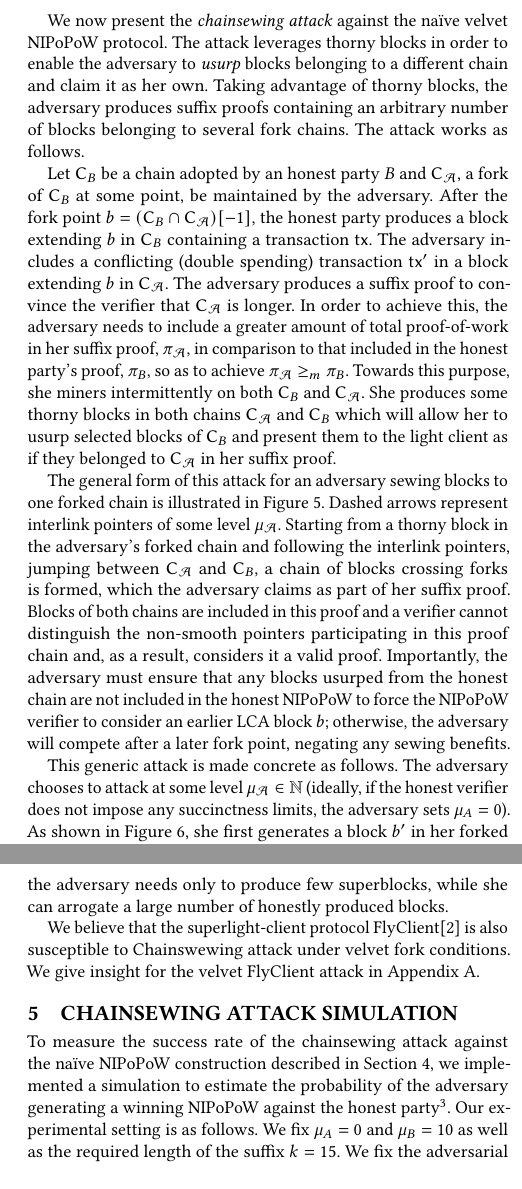
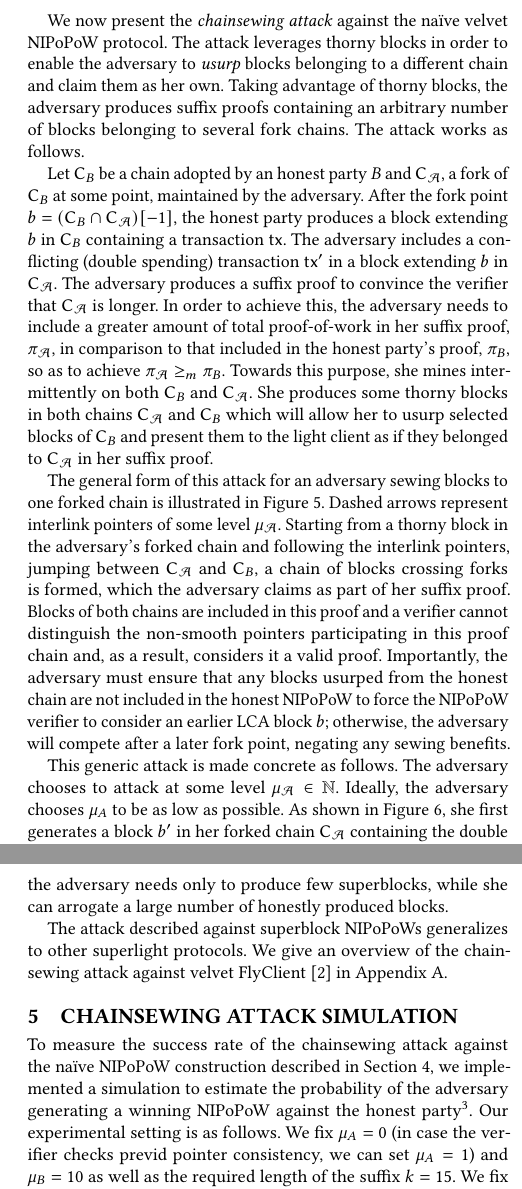
Before and after one commit to decrypto-org/nipopow-velvet, a LaTeX thesis (main.tex, which reads attack.tex, simulation.tex): two parts of the columns of pages 6 and 7 of 15, joined at a grey line, cut so that both start at the same text, the shorter picture padded with empty space. Compiled offline with pdfLaTeX.

Commit message:
Rewording and clarifications

```diff
--- a/attack.tex
+++ b/attack.tex
@@ -37,13 +37,13 @@ resembles a thorny bush.
 
 We now present the \emph{chainsewing attack} against the na\"ive velvet NIPoPoW
 protocol. The attack leverages thorny blocks in order to enable the adversary to
-\emph{usurp} blocks belonging to a different chain and claim it as her own.
+\emph{usurp} blocks belonging to a different chain and claim them as her own.
 Taking advantage of thorny blocks, the adversary produces suffix proofs
 containing an arbitrary number of blocks belonging to several fork chains. The
 attack works as follows.
 
-Let $\chain_B$ be a chain adopted by an honest party $B$ and $\chain_\mathcal{A}$, a fork of $\chain_B$ at some point, be maintained by the adversary. After the fork point $b = (\chain_B \cap \chain_\mathcal{A})[-1]$, the honest party produces a block extending $b$ in $\chain_B$ containing a transaction $\tx$. The adversary includes a conflicting (double spending) transaction $\tx'$ in a block extending $b$ in $\chain_\mathcal{A}$.
-The adversary produces a suffix proof to convince the verifier that $\chain_\mathcal{A}$ is longer. In order to achieve this, the adversary needs to include a greater amount of total proof-of-work in her suffix proof, $\pi_\mathcal{A}$, in comparison to that included in the honest party's proof, $\pi_B$, so as to achieve $\pi_\mathcal{A} \geq_m \pi_B$. Towards this purpose, she miners intermittently on both $\chain_B$ and $\chain_\mathcal{A}$. She produces some thorny blocks in both chains $\chain_\mathcal{A}$ and $\chain_B$ which will allow her to usurp selected blocks of $\chain_B$ and present them to the light client as if they belonged to $\chain_\mathcal{A}$ in her suffix proof.
+Let $\chain_B$ be a chain adopted by an honest party $B$ and $\chain_\mathcal{A}$, a fork of $\chain_B$ at some point, maintained by the adversary. After the fork point $b = (\chain_B \cap \chain_\mathcal{A})[-1]$, the honest party produces a block extending $b$ in $\chain_B$ containing a transaction $\tx$. The adversary includes a conflicting (double spending) transaction $\tx'$ in a block extending $b$ in $\chain_\mathcal{A}$.
+The adversary produces a suffix proof to convince the verifier that $\chain_\mathcal{A}$ is longer. In order to achieve this, the adversary needs to include a greater amount of total proof-of-work in her suffix proof, $\pi_\mathcal{A}$, in comparison to that included in the honest party's proof, $\pi_B$, so as to achieve $\pi_\mathcal{A} \geq_m \pi_B$. Towards this purpose, she mines intermittently on both $\chain_B$ and $\chain_\mathcal{A}$. She produces some thorny blocks in both chains $\chain_\mathcal{A}$ and $\chain_B$ which will allow her to usurp selected blocks of $\chain_B$ and present them to the light client as if they belonged to $\chain_\mathcal{A}$ in her suffix proof.
 
 The general form of this attack for an adversary sewing blocks to one forked chain is illustrated in Figure~\ref{fig:generic_attack}. Dashed arrows represent interlink pointers of some level $\mu_\mathcal{A}$. Starting from a thorny block in the adversary's forked chain and following the interlink pointers, jumping between $\chain_\mathcal{A}$ and $\chain_B$, a chain of blocks crossing forks is formed, which the adversary claims as part of her suffix proof. Blocks of both chains are included in this proof and a verifier cannot distinguish the non-smooth pointers participating in this proof chain and, as a result, considers it a valid proof. Importantly, the adversary must ensure that any blocks usurped from the honest chain are not included in the honest NIPoPoW to force the NIPoPoW verifier to consider an earlier LCA block $b$; otherwise, the adversary will compete after a later fork point, negating any sewing benefits.
 
@@ -57,7 +57,7 @@ The general form of this attack for an adversary sewing blocks to one forked cha
 \end{figure}
 
 This generic attack is made concrete as follows.
-The adversary chooses to attack at some level $\mu_\mathcal{A} \in \mathbb{N}$ (ideally, if the honest verifier does not impose any succinctness limits, the adversary sets $\mu_A = 0$). As shown in Figure~\ref{fig:attack}, she first generates a block $b'$ in her forked chain $\chain_\mathcal{A}$ containing the double spend, and a block $a'$ in the honest chain $\chain_B$ which thorny-points to $b'$. Block $a'$ will be accepted as valid in the honest chain $\chain_B$ despite the invalid interlink pointers. The adversary also chooses a desired superblock level $\mu_B \in \mathbb{N}$ that she wishes the honest party to attain. Subsequently, the adversary waits for the honest party to mine and sews any blocks mined on the honest chain that are of level below $\mu_B$. However, she must bypass blocks that she thinks the honest party will include in their final NIPoPoW, which are of level $\mu_B$ (the blue block designated $c$ in Figure~\ref{fig:attack}). To bypass a block, the adversary mines her own thorny block $d$ on top of the current honest tip (which could be equal to the block to be bypassed, or have progressed further), containing a thorny pointer to the block preceding the block to be bypassed and hoping $d$ will not exceed level $\mu_B$ (if it exceeds that level, she discards her $d$ block). Once $m$ blocks of level $\mu_B$ have been bypassed in this manner, the adversary starts bypassing blocks of level $\mu_B - 1$, because the honest NIPoPoW will start including lower-level blocks. The adversary continues descending in levels until a sufficiently low level $\min\mu_B$ has been reached at which point it becomes uneconomical for the adversary to continue bypassing blocks (typically for a $1/4$ adversary, $\min\mu_B = 2$). At this point, the adversary forks off of the last sewed honest block. This last honest block will be used as the last block of the adversarial $\pi$ part of the NIPoPoW proof. She then independently mines a $k$-long suffix for the $\chi$ portion and creates her NIPoPoW $\pi \chi$. Lastly, she waits for enough time to pass so that the honest party's chain progresses sufficiently to make the previous bypassing guesses correct and so that no blocks in the honest NIPoPoWs coincide with blocks that have not been bypassed. This requires to wait for the following blocks to appear in the honest chain: $2m$ blocks of level $\mu_B$; after the $m^\text{th}$ $\mu_B$-level block, a further $2m$ blocks of level $\mu_B - 1$; after the $m^\text{th}$ such block, a further $2m$ blocks of the level $\mu_B - 2$, and so on until level $0$ is reached.
+The adversary chooses to attack at some level $\mu_\mathcal{A} \in \mathbb{N}$. Ideally, the adversary chooses $\mu_A$ to be as low as possible. As shown in Figure~\ref{fig:attack}, she first generates a block $b'$ in her forked chain $\chain_\mathcal{A}$ containing the double spend, and a block $a'$ in the honest chain $\chain_B$ which thorny-points to $b'$. Block $a'$ will be accepted as valid in the honest chain $\chain_B$ despite the invalid interlink pointers. The adversary also chooses a desired superblock level $\mu_B \in \mathbb{N}$ that she wishes the honest party to attain. Subsequently, the adversary waits for the honest party to mine and sews any blocks mined on the honest chain that are of level below $\mu_B$. However, she must bypass blocks that she thinks the honest party will include in their final NIPoPoW, which are of level $\mu_B$ (the blue block designated $c$ in Figure~\ref{fig:attack}). To bypass a block, the adversary mines her own thorny block $d$ on top of the current honest tip (which could be equal to the block to be bypassed, or have progressed further), containing a thorny pointer to the block preceding the block to be bypassed and hoping $d$ will not exceed level $\mu_B$ (if it exceeds that level, she discards her $d$ block). Once $m$ blocks of level $\mu_B$ have been bypassed in this manner, the adversary starts bypassing blocks of level $\mu_B - 1$, because the honest NIPoPoW will start including lower-level blocks. The adversary continues descending in levels until a sufficiently low level $\min\mu_B$ has been reached at which point it becomes uneconomical for the adversary to continue bypassing blocks (typically for a $1/4$ adversary, $\min\mu_B = 2$). At this point, the adversary forks off of the last sewed honest block. This last honest block will be used as the last block of the adversarial $\pi$ part of the NIPoPoW proof. She then independently mines a $k$-long suffix for the $\chi$ portion and creates her NIPoPoW $\pi \chi$. Lastly, she waits for enough time to pass so that the honest party's chain progresses sufficiently to make the previous bypassing guesses correct and so that no blocks in the honest NIPoPoWs coincide with blocks that have not been bypassed. This requires to wait for the following blocks to appear in the honest chain: $2m$ blocks of level $\mu_B$; after the $m^\text{th}$ $\mu_B$-level block, a further $2m$ blocks of level $\mu_B - 1$; after the $m^\text{th}$ such block, a further $2m$ blocks of the level $\mu_B - 2$, and so on until level $0$ is reached.
 
 \begin{figure}
 	\begin{center}
@@ -75,7 +75,8 @@ produce few superblocks, while she can arrogate a large number of
 honestly produced blocks.
 %Thus the attack succeeds with non-negligible probability.
 
-We believe that the superlight-client protocol FlyClient\cite{flyclient} is also susceptible to Chainswewing attack under velvet fork conditions.
-We give insight for the velvet FlyClient attack in Appendix~\ref{sec:flyclient}.
+The attack described against superblock NIPoPoWs generalizes to other superlight protocols.
+We give an overview of the chainsewing attack against velvet FlyClient~\cite{flyclient} in
+Appendix~\ref{sec:flyclient}.
 
 %We illustrate simulation results for the success rate of our attack in Appendix~\ref{sec:simulation}. Our experiments find the attack with parameters $\mu_B = 10, \mu_A = 0, t = 1, n = 5, k = 15$ succeeds with a constant rate of success of approximately $0.26$, when the security parameter $m$ ranges from $3$ to $15$. This is in contrast to the best previously known attack (which does not make use of thorny blocks), which succeeds with probability less than $0.01$. Previous work recommends $m = 15$ for a $1/3$ adversary for a probability of failure bounded by $0.001$.
--- a/simulation.tex
+++ b/simulation.tex
@@ -1,7 +1,7 @@
 \section{Chainsewing Attack Simulation}
 \label{sec:simulation}
 
-To measure the success rate of the chainsewing attack against the na\"ive NIPoPoW construction described in Section~\ref{sec:attack}, we implemented a simulation to estimate the probability of the adversary generating a winning NIPoPoW against the honest party\footnote{\ifanonymous{A link to the open source implementation of the attack simulation has been removed for anonymization purposes}\else{The simulation implementation is available for reproduction purposes under an MIT license at \url{https://github.com/decrypto-org/nipopow-velvet/tree/master/chainsew}}\fi}. Our experimental setting is as follows. We fix $\mu_A = 0$ and $\mu_B = 10$ as well as the required length of the suffix $k = 15$. We fix the adversarial mining power to $t = 1$ and $n = 5$ which gives a $20\%$ adversary. We then vary the NIPoPoW security parameter for the $\pi$ portion from $m = 3$ to $m = 30$. We then run $100$ Monte Carlo simulations and measure whether the adversary was successful in generating a competing NIPoPoW which compares favourably against the adversarial NIPoPoW.
+To measure the success rate of the chainsewing attack against the na\"ive NIPoPoW construction described in Section~\ref{sec:attack}, we implemented a simulation to estimate the probability of the adversary generating a winning NIPoPoW against the honest party\footnote{\ifanonymous{A link to the open source implementation of the attack simulation has been removed for anonymization purposes}\else{The simulation implementation is available for reproduction purposes under an MIT license at \url{https://github.com/decrypto-org/nipopow-velvet/tree/master/chainsew}}\fi}. Our experimental setting is as follows. We fix $\mu_A = 0$ (in case the verifier checks previd pointer consistency, we can set $\mu_A = 1$) and $\mu_B = 10$ as well as the required length of the suffix $k = 15$. We fix the adversarial mining power to $t = 1$ and $n = 5$ which gives a $20\%$ adversary. We then vary the NIPoPoW security parameter for the $\pi$ portion from $m = 3$ to $m = 30$. We then run $100$ Monte Carlo simulations and measure whether the adversary was successful in generating a competing NIPoPoW which compares favourably against the adversarial NIPoPoW.
 
 \begin{figure}
 	\begin{center}
```
Also changed, not shown: attack.tex (2 more changed lines).
